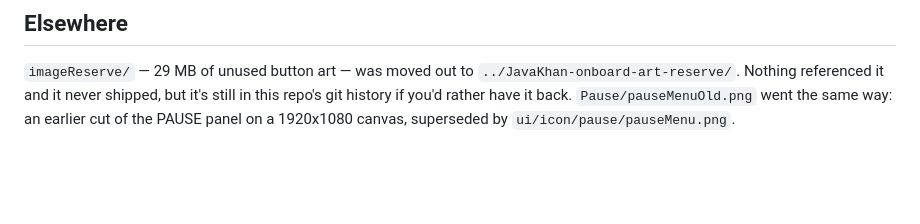
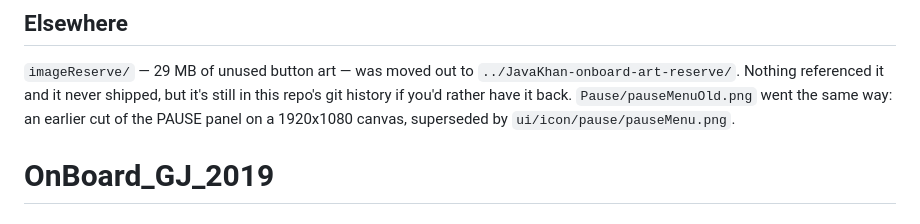
Before and after one commit to JavaKhanStudio/OnBoard_GJ_2019, a Markdown page: README.md, the part around the change. Drawn GitHub-style; blank space fills up the shorter version.

```diff
--- a/README.md
+++ b/README.md
@@ -220,3 +220,4 @@ nothing left to confirm before distributing the game.
 still in this repo's git history if you'd rather have it back. `Pause/pauseMenuOld.png` went
 the same way: an earlier cut of the PAUSE panel on a 1920x1080 canvas, superseded by
 `ui/icon/pause/pauseMenu.png`.
+# OnBoard_GJ_2019
```
